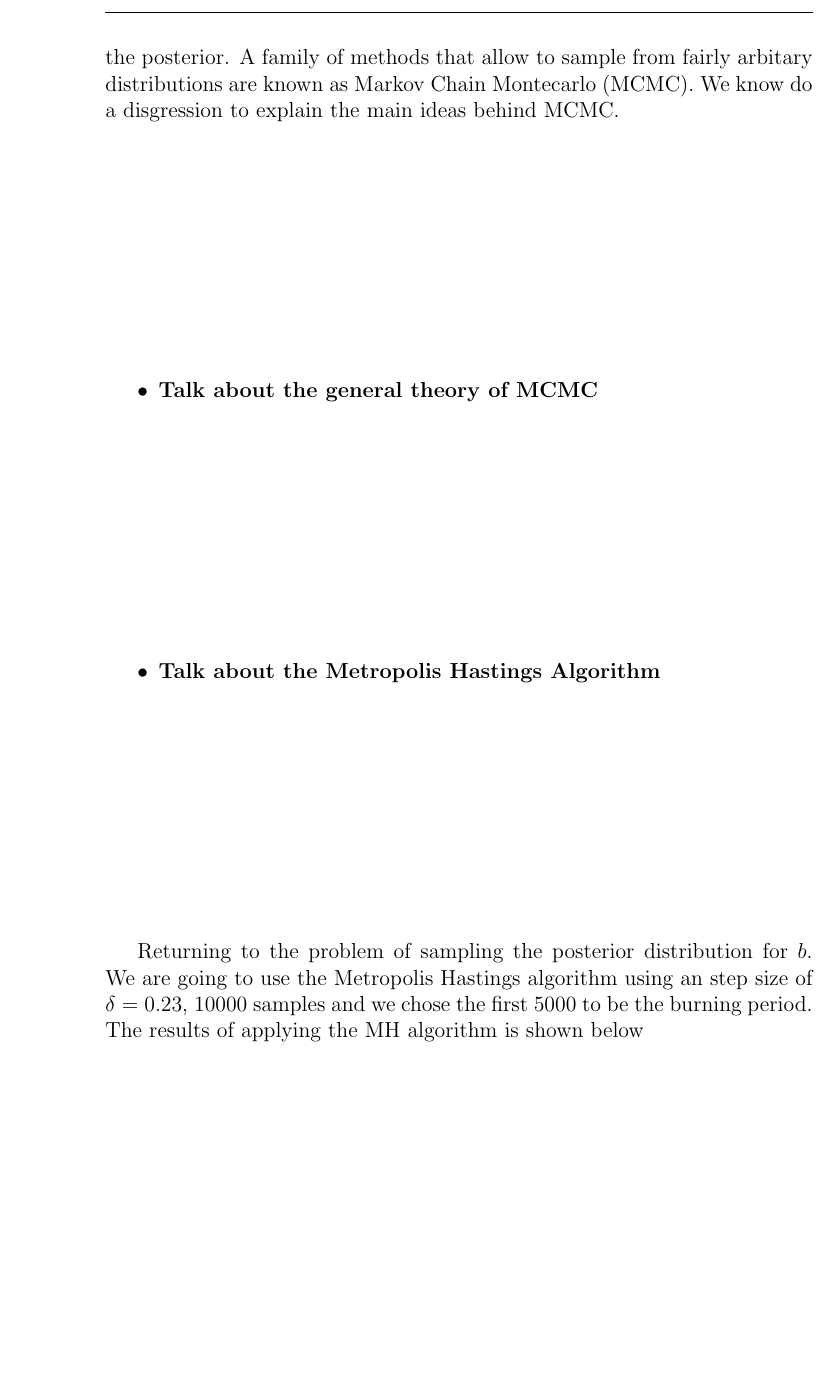
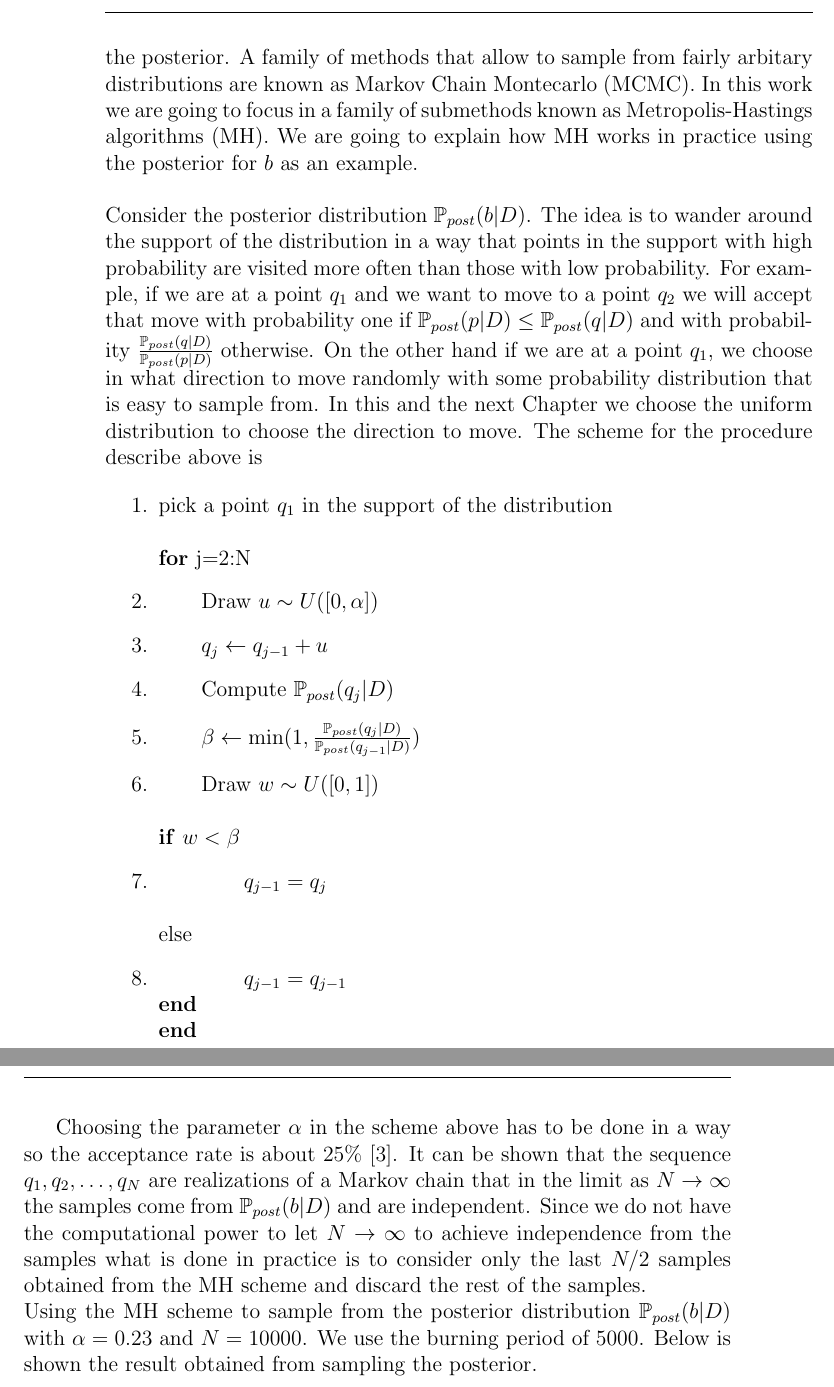
Before and after one commit to juanga2005/Tesis, a LaTeX thesis (Tesis.tex): part of page 34 of 40 before the commit and two parts of pages 34 and 35 of 42 after it, the two joined at a grey line, cut so that both start at the same text, the shorter picture padded with empty space. Compiled offline with pdfLaTeX.

Commit message:
advances in family day

```diff
--- a/Tesis.tex
+++ b/Tesis.tex
@@ -1171,15 +1183,48 @@ parameter $b$ is encoded in the posterior distribution. Figure \ref{figlikeprior
 \end{figure}
 Having a visual represenation of the posterior distribution is useful, but, in order to obtain statistics
 for the possible value of $b$ we need to sample from the posterior. A family of methods that allow to sample
-from fairly arbitary distributions are known as Markov Chain Montecarlo (MCMC). We know do a disgression
-to explain the main ideas behind MCMC.
-\begin{itemize}
-\item\textbf{Talk about the general theory of MCMC}
-\item\textbf{Talk about the Metropolis Hastings Algorithm}
-\end{itemize}
+from fairly arbitary distributions are known as Markov Chain Montecarlo (MCMC). In this work we are going to
+focus in a family of submethods known as Metropolis-Hastings algorithms (MH). We are going to explain
+how MH works in practice using the posterior for $b$ as an example.
+\newline
+\newline
+Consider the posterior distribution $\post(b|D)$. The idea is to wander around the support of the distribution
+in a way that points in the support with high probability are visited more often than those with low
+probability. For example, if we are at a point $q_{1}$ and we want to move to a point $q_{2}$ we will accept
+that move with probability one if $\post(p|D)\leq\post(q|D)$ and with probability
+$\frac{\post(q|D)}{\post(p|D)}$ otherwise. On the other hand if we are at a point $q_{1}$, we choose
+in what direction to move randomly with some probability distribution that is easy to sample from.
+In this and the next Chapter we choose the uniform distribution to choose the direction to move.
+The scheme for the procedure describe above is
 
+\begin{enumerate}
+\item pick a point $q_{1}$ in the support of the distribution\\
+\\
+\textbf{for} j=2:N
+\item $\qquad$Draw $u\sim U([0,\alpha])$
+\item $\qquad q_{j}\leftarrow q_{j-1}+u$
+\item $\qquad$Compute $\post(q_{j}|D)$
+\item $\qquad\beta\leftarrow\min(1,\frac{\post(q_{j}|D)}{\post(q_{j-1}|D)})$
+\item $\qquad$Draw $w\sim U([0,1])$\\
+\\
+$\qquad\qquad\qquad$\textbf{if} $w<\beta$
+\item $\qquad\qquad q_{j-1}=q_{j}$\\
+\\
+$\qquad\qquad$else
+\item
+	$\qquad\qquad q_{j-1}=q_{j-1}$\\
+\textbf{end}\\
+\textbf{end}
+\end{enumerate}
 
-Returning to the problem of sampling the posterior distribution for $b$. We are going to use the Metropolis Hastings algorithm
-using an step size of $\delta=0.23$, $10000$ samples and we chose the first $5000$ to be the burning period. The results
-of applying the MH algorithm is shown below
+Choosing the parameter $\alpha$ in the scheme above has to be done in a way so the acceptance rate
+is about $25\%$ \cite{casella2008monte}. It can be shown that the sequence $q_{1},q_{2},\ldots,q_{N}$
+are realizations of a Markov chain that in the limit as $N\rightarrow\infty$ the samples come from
+$\post(b|D)$ and are independent. Since we do not have the computational power to let $N\rightarrow\infty$
+to achieve independence from the samples what is done in practice is to consider only
+the last $N/2$ samples obtained from the MH scheme and discard the rest of the samples.
+\newline
+Using the MH scheme to sample from the posterior distribution $\post(b|D)$ with $\alpha=0.23$
+and $N=10000$. We use the burning period of $5000$. Below is shown the result obtained
+from sampling the posterior.
 
```
Also changed, not shown: Tesis.bib (+7 -0 lines), Tesis.bbl, Tesis.pdf, Tesis.tex (64 more changed lines), 3 other files.
